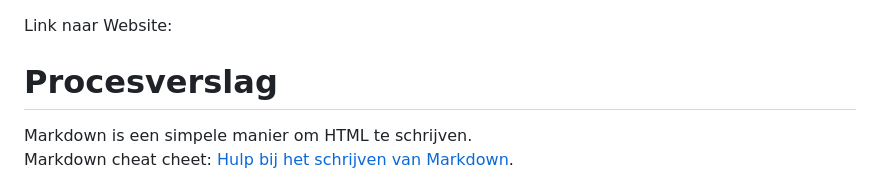
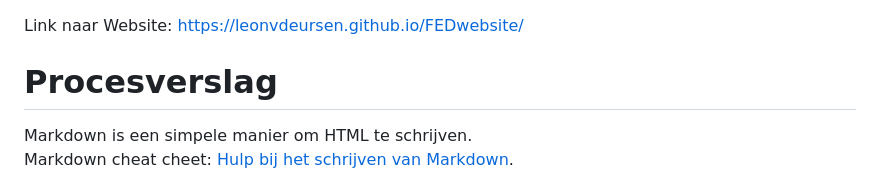
Before and after one commit to LeonvDeursen/FEDwebsite, a Markdown page: README.md, the part around the change. GitHub-like rendering.

```diff
--- a/README.md
+++ b/README.md
@@ -1,4 +1,5 @@
 Link naar Website:
+https://leonvdeursen.github.io/FEDwebsite/
 
 # Procesverslag
 Markdown is een simpele manier om HTML te schrijven.
```
